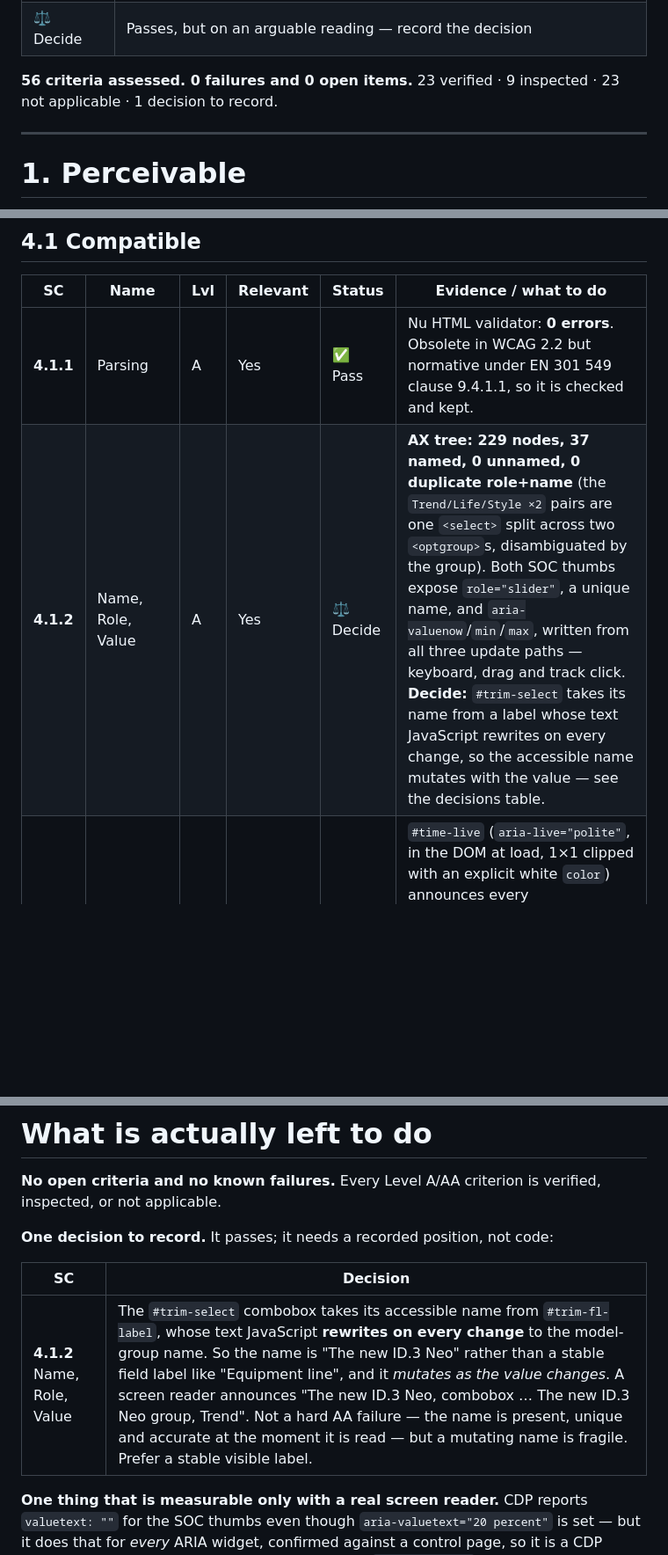
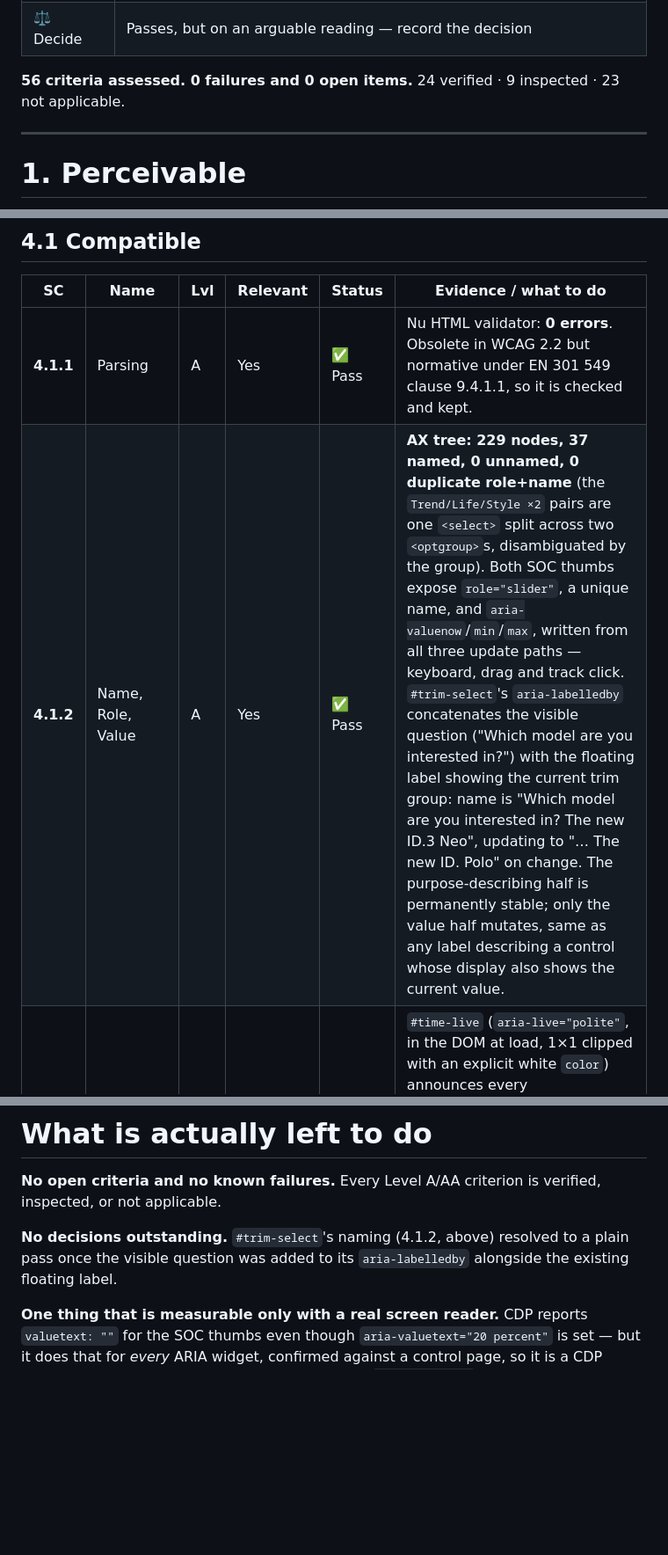
Before and after one commit to yikcunchung/vw-charging-time-simulator-prototype, a Markdown page: a11y-1-criteria.md, 3 parts joined by grey strips. Shown at 88% size. Drawn GitHub-style; blank space fills up the shorter version.

Commit message:
Fix stale SC 4.1.2 decision: trim-select naming was already resolved
a11y-1 still recorded this as an open "Decide" item describing the
pre-fix state (name derived solely from the mutating trim-fl-label).
The actual fix (aria-labelledby="q-model trim-fl-label", concatenating
the stable visible question with the mutating value label) already
shipped earlier this session; the doc just never caught up. Updated
the criteria row to Pass and removed the now-resolved decisions table.

```diff
--- a/a11y-1-criteria.md
+++ b/a11y-1-criteria.md
@@ -25,7 +25,7 @@ criteria are not required and are not listed.
 | ⚪ N/A | The app has no such content |
 | ⚖️ Decide | Passes, but on an arguable reading — record the decision |
 
-**56 criteria assessed. 0 failures and 0 open items.** 23 verified · 9 inspected · 23 not applicable · 1 decision to record.
+**56 criteria assessed. 0 failures and 0 open items.** 24 verified · 9 inspected · 23 not applicable.
 
 ---
 
@@ -171,7 +171,7 @@ criteria are not required and are not listed.
 | SC | Name | Lvl | Relevant | Status | Evidence / what to do |
 |---|---|---|---|---|---|
 | **4.1.1** | Parsing | A | Yes | ✅ Pass | Nu HTML validator: **0 errors**. Obsolete in WCAG 2.2 but normative under EN 301 549 clause 9.4.1.1, so it is checked and kept. |
-| **4.1.2** | Name, Role, Value | A | Yes | ⚖️ Decide | **AX tree: 229 nodes, 37 named, 0 unnamed, 0 duplicate role+name** (the `Trend/Life/Style ×2` pairs are one `<select>` split across two `<optgroup>`s, disambiguated by the group). Both SOC thumbs expose `role="slider"`, a unique name, and `aria-valuenow`/`min`/`max`, written from all three update paths — keyboard, drag and track click. **Decide:** `#trim-select` takes its name from a label whose text JavaScript rewrites on every change, so the accessible name mutates with the value — see the decisions table. |
+| **4.1.2** | Name, Role, Value | A | Yes | ✅ Pass | **AX tree: 229 nodes, 37 named, 0 unnamed, 0 duplicate role+name** (the `Trend/Life/Style ×2` pairs are one `<select>` split across two `<optgroup>`s, disambiguated by the group). Both SOC thumbs expose `role="slider"`, a unique name, and `aria-valuenow`/`min`/`max`, written from all three update paths — keyboard, drag and track click. `#trim-select`'s `aria-labelledby` concatenates the visible question ("Which model are you interested in?") with the floating label showing the current trim group: name is "Which model are you interested in? The new ID.3 Neo", updating to "… The new ID. Polo" on change. The purpose-describing half is permanently stable; only the value half mutates, same as any label describing a control whose display also shows the current value. |
 | **4.1.3** | Status Messages | AA | Yes | ✅ Pass | `#time-live` (`aria-live="polite"`, in the DOM at load, 1×1 clipped with an explicit white `color`) announces every recomputation — driven through 4 distinct announcements, e.g. "Charging time 2 hours 50 minutes" → "2 hours 11 minutes" → "0 hours 40 minutes". |
 
 ---
@@ -181,11 +181,8 @@ criteria are not required and are not listed.
 **No open criteria and no known failures.** Every Level A/AA criterion is verified, inspected, or
 not applicable.
 
-**One decision to record.** It passes; it needs a recorded position, not code:
-
-| SC | Decision |
-|---|---|
-| **4.1.2** Name, Role, Value | The `#trim-select` combobox takes its accessible name from `#trim-fl-label`, whose text JavaScript **rewrites on every change** to the model-group name. So the name is "The new ID.3 Neo" rather than a stable field label like "Equipment line", and it *mutates as the value changes*. A screen reader announces "The new ID.3 Neo, combobox … The new ID.3 Neo group, Trend". Not a hard AA failure — the name is present, unique and accurate at the moment it is read — but a mutating name is fragile. Prefer a stable visible label. |
+**No decisions outstanding.** `#trim-select`'s naming (4.1.2, above) resolved to a plain pass once
+the visible question was added to its `aria-labelledby` alongside the existing floating label.
 
 **One thing that is measurable only with a real screen reader.** CDP reports `valuetext: ""` for the
 SOC thumbs even though `aria-valuetext="20 percent"` is set — but it does that for *every* ARIA
```
